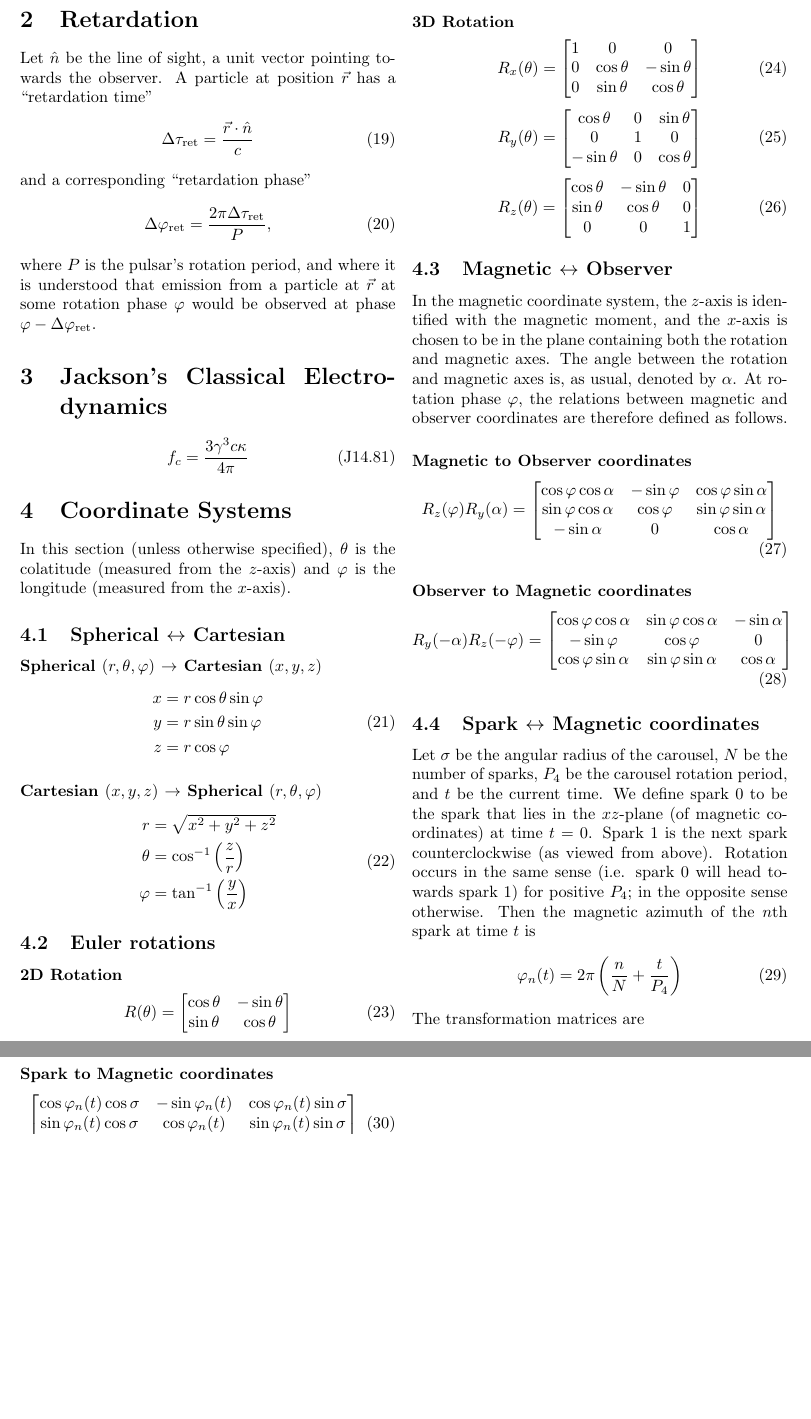
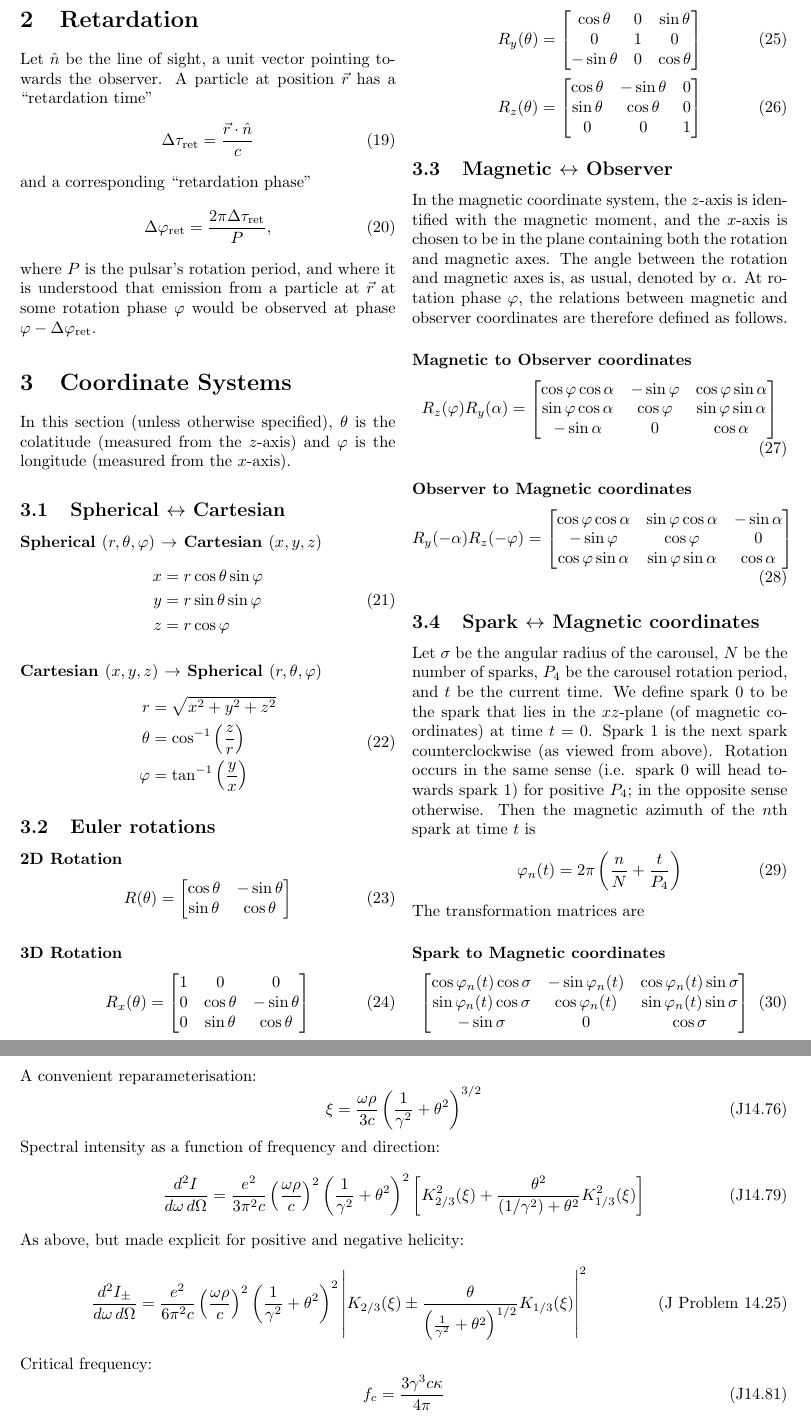
Before and after one commit to robotopia/pulsar-formulae, a LaTeX document (formulae.tex): two parts of pages 2 and 3 of 3 before the commit and two parts of pages 2 and 4 of 4 after it, joined at a grey line, cut so that both start at the same text, the shorter picture padded with empty space. Compiled offline with pdfLaTeX.

Commit message:
Added a few more equations from Jackson

```diff
--- a/formulae.tex
+++ b/formulae.tex
@@ -117,13 +115,6 @@ and a corresponding ``retardation phase''
     \Delta\phase_\text{ret} = \frac{2\pi\Delta\tau_\text{ret}}{P},
 \end{equation}
 where $P$ is the pulsar's rotation period, and where it is understood that emission from a particle at $\vec{r}$ at some rotation phase $\phase$ would be observed at phase $\phase - \Delta\phase_\text{ret}$.
-
-\section{Jackson's Classical Electrodynamics}
-
-\begin{equation}
-    f_c = \frac{3\gamma^3 c\kappa}{4\pi}
-    \tag{J14.81}
-\end{equation}
 
 \section{Coordinate Systems}
 
@@ -239,5 +230,37 @@ The transformation matrices are
     \kappa = \frac{|2(f^\prime(\theta))^2 + (f(\theta))^2 - f(\theta)f^{\prime\prime}(\theta)|}{\left[(f^\prime(\theta))^2 + (f(\theta))^2\right]^{3/2}}
 \end{equation}
 
+\onecolumn
+\section{Jackson's Classical Electrodynamics}
+
+A convenient reparameterisation:
+\begin{equation}
+    \xi = \frac{\omega\rho}{3c}\left(\frac{1}{\gamma^2} + \theta^2\right)^{3/2}
+    \tag{J14.76}
+\end{equation}
+Spectral intensity as a function of frequency and direction:
+\begin{equation}
+    \frac{d^2I}{d\omega\,d\Omega} =
+        \frac{e^2}{3\pi^2c}
+        \left( \frac{\omega\rho}{c} \right)^2
+        \left( \frac{1}{\gamma^2} + \theta^2 \right)^2
+        \left[ K_{2/3}^2(\xi) + \frac{\theta^2}{(1/\gamma^2) + \theta^2} K_{1/3}^2(\xi) \right]
+    \tag{J14.79}
+\end{equation}
+As above, but made explicit for positive and negative helicity:
+\begin{equation}
+    \frac{d^2I_\pm}{d\omega\,d\Omega} =
+        \frac{e^2}{6\pi^2c}
+        \left( \frac{\omega\rho}{c} \right)^2
+        \left( \frac{1}{\gamma^2} + \theta^2 \right)^2
+        \left| K_{2/3}(\xi) \pm \frac{\theta}{\left(\frac{1}{\gamma^2} + \theta^2\right)^{1/2}} K_{1/3}(\xi) \right|^2
+    \tag{J Problem 14.25}
+\end{equation}
+Critical frequency:
+\begin{equation}
+    f_c = \frac{3\gamma^3 c\kappa}{4\pi}
+    \tag{J14.81}
+\end{equation}
+
 
 \end{document}
```
Also changed, not shown: formulae.tex (2 more changed lines).
